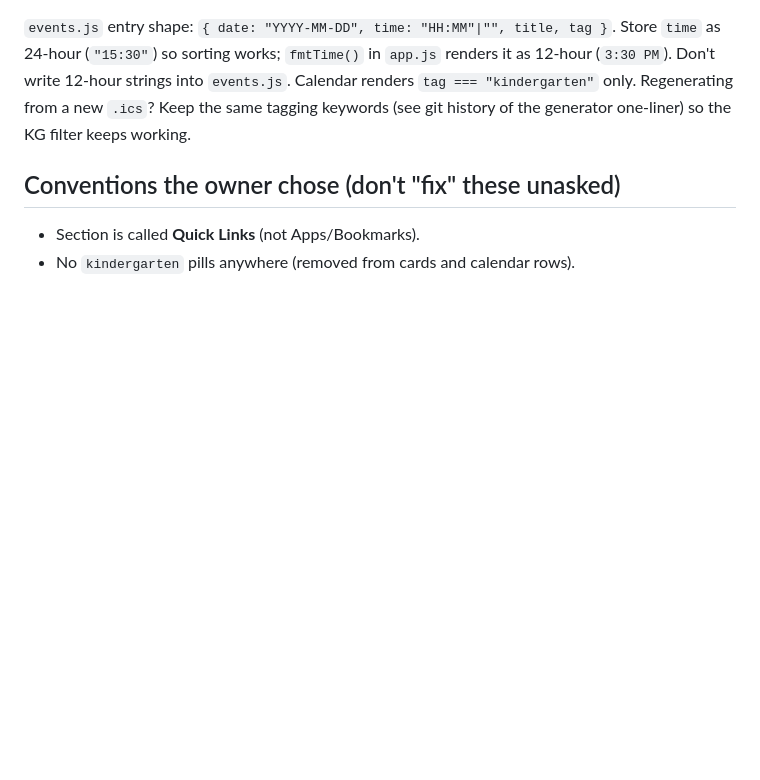
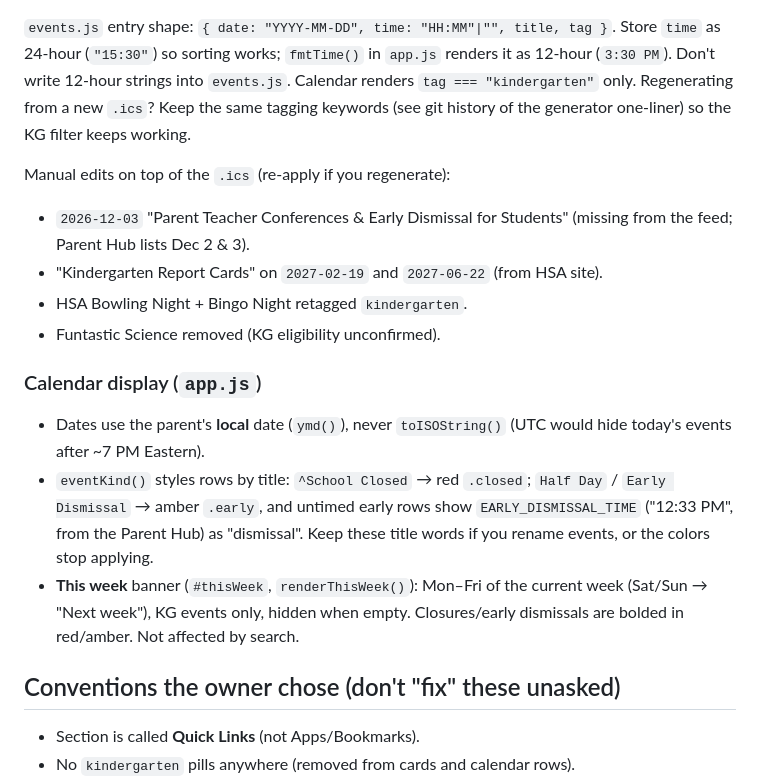
Before and after one commit to rameezmpe/hamilton-kg-hub, a Markdown page: AGENTS.md, the part around the change. GitHub-like rendering; blank space fills up the shorter version.

Commit message:
AGENTS.md: document calendar display rules, This week banner, manual event edits
Co-Authored-By: Claude Opus 5.5 <noreply@anthropic.com>

```diff
--- a/AGENTS.md
+++ b/AGENTS.md
@@ -31,6 +31,25 @@ renders it as 12-hour (`3:30 PM`). Don't write 12-hour strings into `events.js`.
 Calendar renders `tag === "kindergarten"` only. Regenerating from a new
 `.ics`? Keep the same tagging keywords (see git history of the generator
 one-liner) so the KG filter keeps working.
+
+Manual edits on top of the `.ics` (re-apply if you regenerate):
+- `2026-12-03` "Parent Teacher Conferences & Early Dismissal for Students"
+  (missing from the feed; Parent Hub lists Dec 2 & 3).
+- "Kindergarten Report Cards" on `2027-02-19` and `2027-06-22` (from HSA site).
+- HSA Bowling Night + Bingo Night retagged `kindergarten`.
+- Funtastic Science removed (KG eligibility unconfirmed).
+
+### Calendar display (`app.js`)
+
+- Dates use the parent's **local** date (`ymd()`), never `toISOString()` (UTC
+  would hide today's events after ~7 PM Eastern).
+- `eventKind()` styles rows by title: `^School Closed` → red `.closed`;
+  `Half Day` / `Early Dismissal` → amber `.early`, and untimed early rows show
+  `EARLY_DISMISSAL_TIME` ("12:33 PM", from the Parent Hub) as "dismissal".
+  Keep these title words if you rename events, or the colors stop applying.
+- **This week** banner (`#thisWeek`, `renderThisWeek()`): Mon–Fri of the
+  current week (Sat/Sun → "Next week"), KG events only, hidden when empty.
+  Closures/early dismissals are bolded in red/amber. Not affected by search.
 
 ## Conventions the owner chose (don't "fix" these unasked)
 
```
